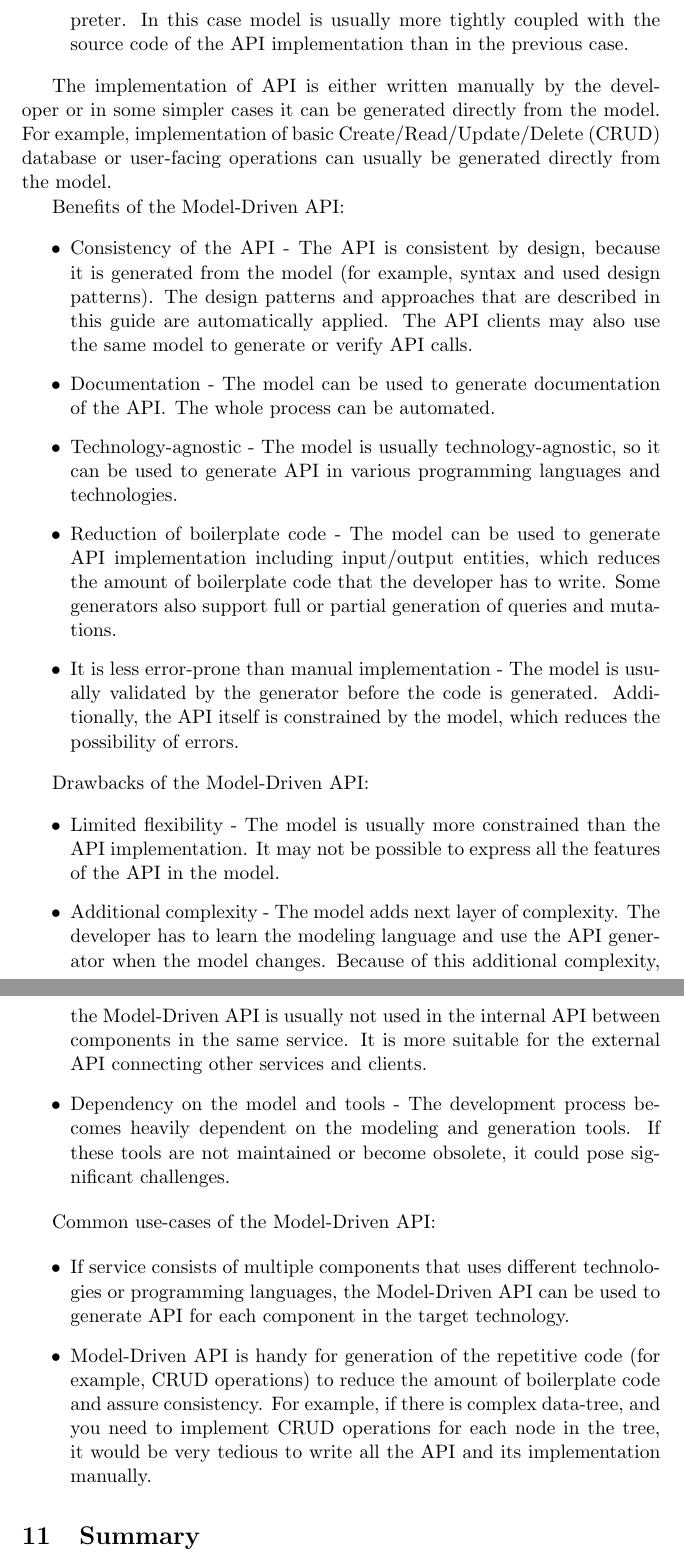
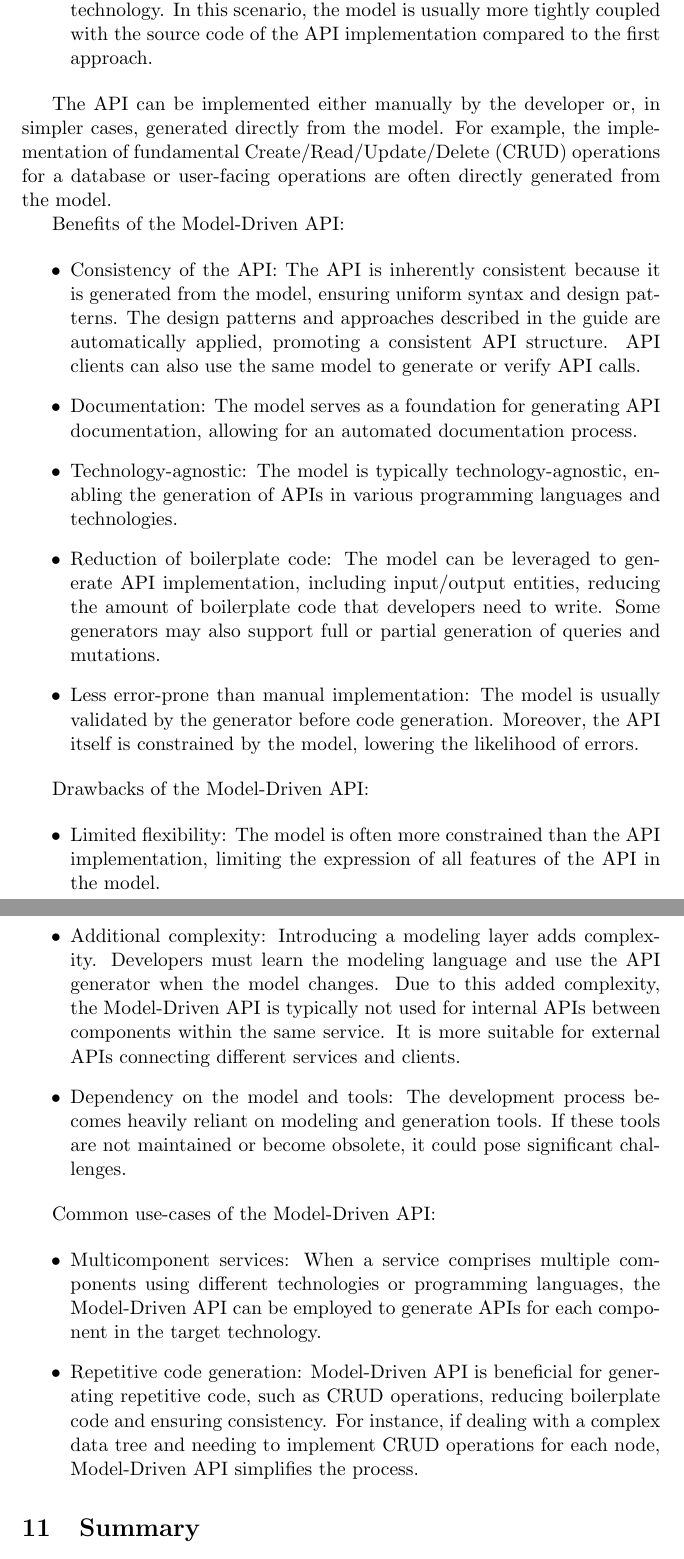
Before and after one commit to jaro0149/designing-internal-sync-software-api, a LaTeX document (src/main.tex, which reads src/model-driven-api.tex): two parts of pages 24 and 25 of 25, joined at a grey line, cut so that both start at the same text. Compiled offline with pdfLaTeX.

Commit message:
Check grammar/style: Model-Driven API

```diff
--- a/src/model-driven-api.tex
+++ b/src/model-driven-api.tex
@@ -10,3 +6,0 @@ Afterward there are 2 possible ways how the model can be used depending on the m
-    by the target technology compiler or interpreter.
-    In this case model is usually more tightly coupled with the source code of the API implementation
-    than in the previous case.
@@ -13,51 +13,61 @@ Afterward there are 2 possible ways how the model can be used depending on the m
+    of the target technology.
+    In this scenario, the model is usually more tightly coupled with the source code of the API implementation
+    compared to the first approach.
 \end{enumerate}
 
-The implementation of API is either written manually by the developer or in some simpler cases it can be generated
-directly from the model.
-For example, implementation of basic Create/Read/Update/Delete (CRUD) database or user-facing operations can usually
-be generated directly from the model.
+The API can be implemented either manually by the developer or, in simpler cases, generated directly from the model.
+For example, the implementation of fundamental Create/Read/Update/Delete (CRUD) operations for a database
+or user-facing operations are often directly generated from the model.
 
 Benefits of the Model-Driven API:
 
 \begin{itemize}
-    \item Consistency of the API - The API is consistent by design, because it is generated from the model
-    (for example, syntax and used design patterns).
-    The design patterns and approaches that are described in this guide are automatically applied.
-    The API clients may also use the same model to generate or verify API calls.
-    \item Documentation - The model can be used to generate documentation of the API\@.
-    The whole process can be automated.
-    \item Technology-agnostic - The model is usually technology-agnostic, so it can be used to generate API
+    \item Consistency of the API:
+    The API is inherently consistent because it is generated from the model, ensuring uniform syntax
+    and design patterns.
+    The design patterns and approaches described in the guide are automatically applied,
+    promoting a consistent API structure.
+    API clients can also use the same model to generate or verify API calls.
+    \item Documentation:
+    The model serves as a foundation for generating API documentation, allowing for an automated documentation process.
+    \item Technology-agnostic:
+    The model is typically technology-agnostic, enabling the generation of APIs
     in various programming languages and technologies.
-    \item Reduction of boilerplate code - The model can be used to generate API implementation including
-    input/output entities, which reduces the amount of boilerplate code that the developer has to write.
-    Some generators also support full or partial generation of queries and mutations.
-    \item It is less error-prone than manual implementation - The model is usually validated by the generator
-    before the code is generated.
-    Additionally, the API itself is constrained by the model, which reduces the possibility of errors.
+    \item Reduction of boilerplate code:
+    The model can be leveraged to generate API implementation, including input/output entities,
+    reducing the amount of boilerplate code that developers need to write.
+    Some generators may also support full or partial generation of queries and mutations.
+    \item Less error-prone than manual implementation:
+    The model is usually validated by the generator before code generation.
+    Moreover, the API itself is constrained by the model, lowering the likelihood of errors.
 \end{itemize}
 
 Drawbacks of the Model-Driven API:
 
 \begin{itemize}
-    \item Limited flexibility - The model is usually more constrained than the API implementation.
-    It may not be possible to express all the features of the API in the model.
-    \item Additional complexity - The model adds next layer of complexity.
-    The developer has to learn the modeling language and use the API generator when the model changes.
-    Because of this additional complexity, the Model-Driven API is usually not used in the internal API between
-    components in the same service.
-    It is more suitable for the external API connecting other services and clients.
-    \item Dependency on the model and tools - The development process becomes heavily dependent on the modeling and
-    generation tools.
+    \item Limited flexibility:
+    The model is often more constrained than the API implementation, limiting the expression
+    of all features of the API in the model.
+    \item Additional complexity:
+    Introducing a modeling layer adds complexity.
+    Developers must learn the modeling language and use the API generator when the model changes.
+    Due to this added complexity, the Model-Driven API is typically not used for internal APIs between components
+    within the same service.
+    It is more suitable for external APIs connecting different services and clients.
+    \item Dependency on the model and tools:
+    The development process becomes heavily reliant on modeling and generation tools.
     If these tools are not maintained or become obsolete, it could pose significant challenges.
 \end{itemize}
 
 Common use-cases of the Model-Driven API:
 
 \begin{itemize}
-    \item If service consists of multiple components that uses different technologies or programming languages,
-    the Model-Driven API can be used to generate API for each component in the target technology.
-    \item Model-Driven API is handy for generation of the repetitive code (for example, CRUD operations)
-    to reduce the amount of boilerplate code and assure consistency.
-    For example, if there is complex data-tree, and you need to implement CRUD operations for each node in the tree,
-    it would be very tedious to write all the API and its implementation manually.
+    \item Multicomponent services:
+    When a service comprises multiple components using different technologies or programming languages,
+    the Model-Driven API can be employed to generate APIs for each component in the target technology.
+    \item Repetitive code generation:
+    Model-Driven API is beneficial for generating repetitive code, such as CRUD operations,
+    reducing boilerplate code and ensuring consistency.
+    For instance, if dealing with a complex data tree and needing to implement CRUD operations for each node,
+    Model-Driven API simplifies the process.
 \end{itemize}
```
Also changed, not shown: src/model-driven-api.tex (17 more changed lines).
